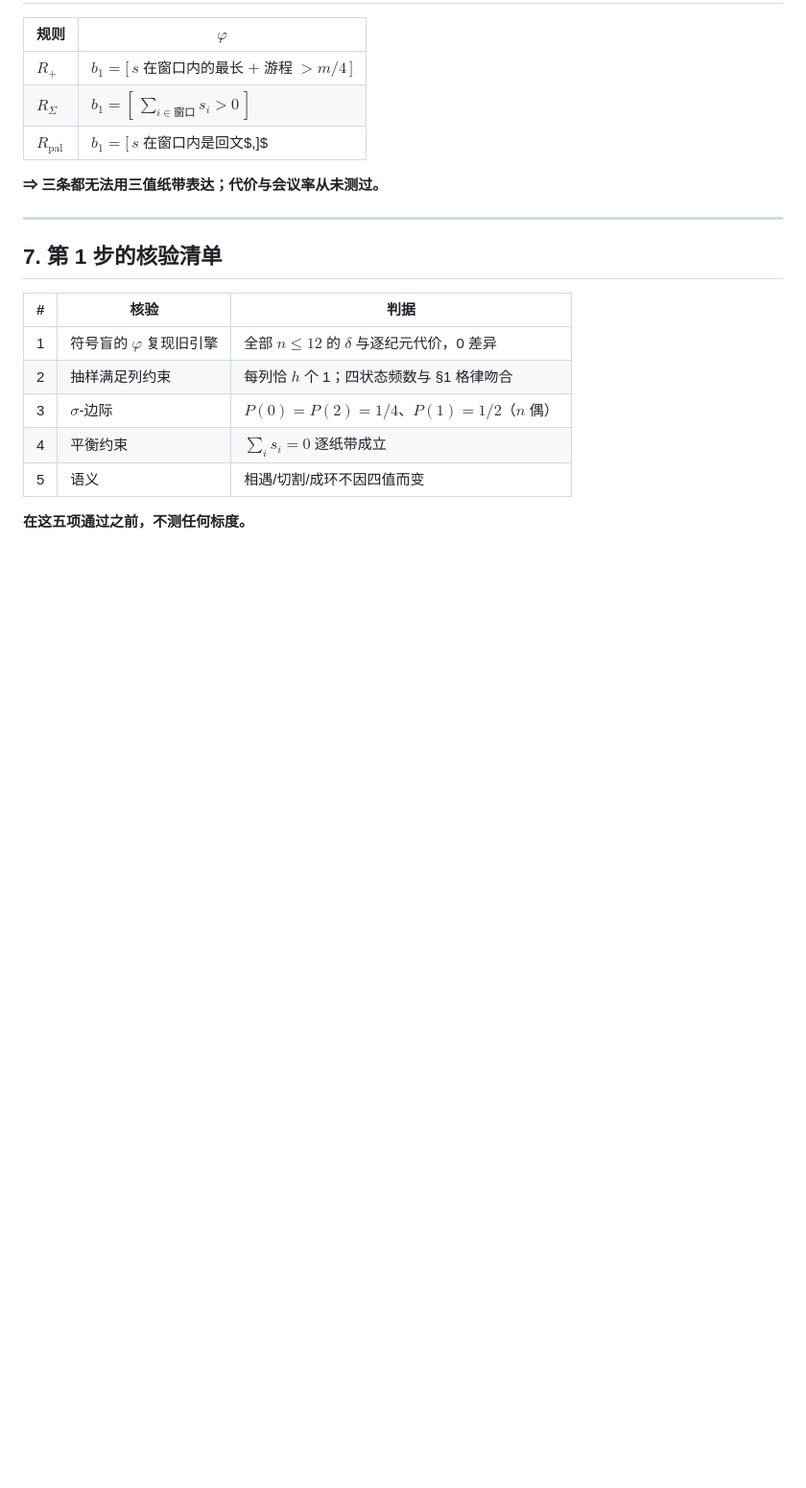
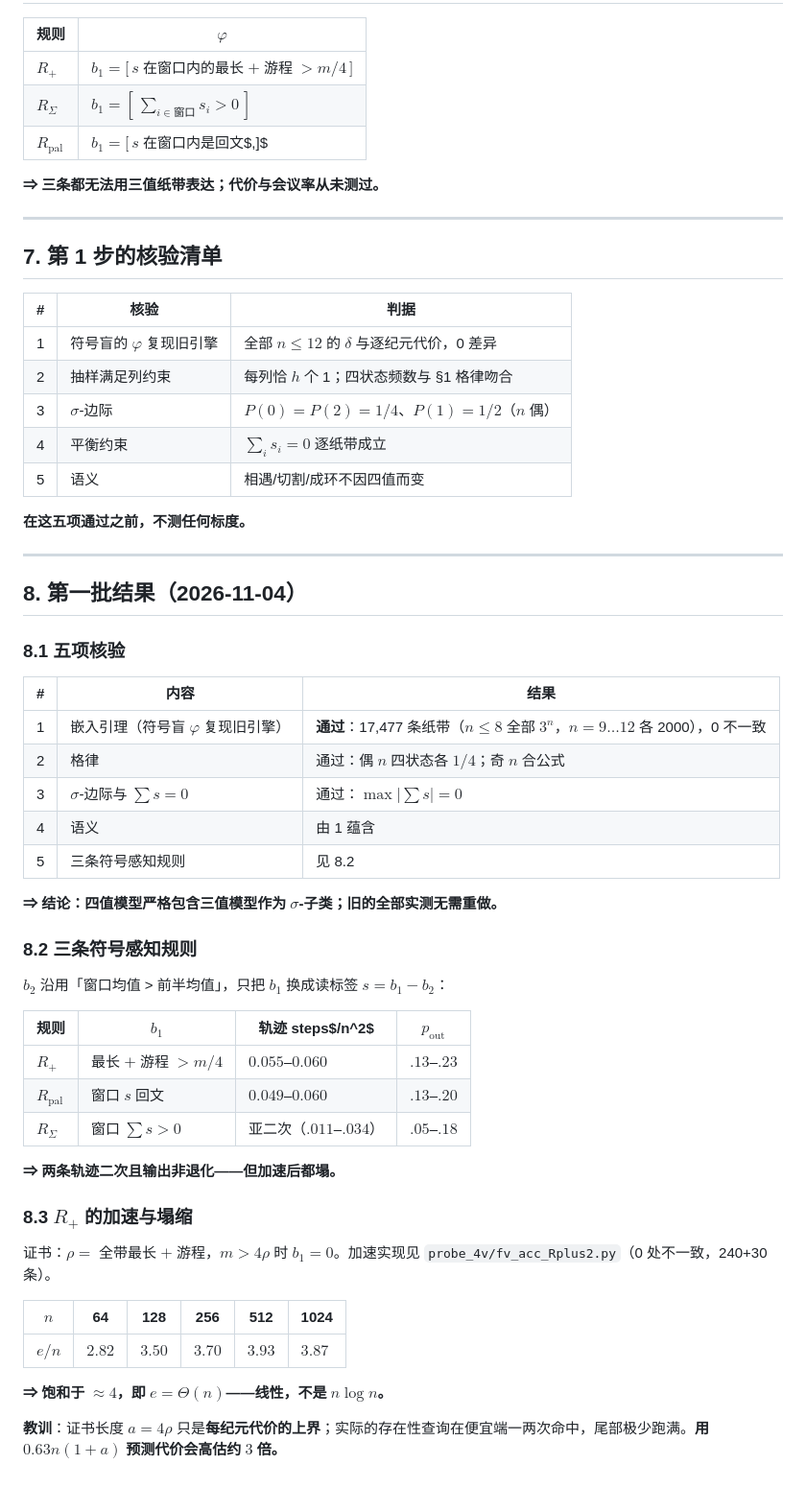
Before and after one commit to peuaza/triangular-window-walk, a Markdown page: FOURVALUED_MODEL.md, the part around the change. Shown at 96% size. GitHub-like rendering; blank space fills up the shorter version.

Commit message:
four-valued: five checks passed; R+ accelerated to linear (e/n saturates at 3.9)

```diff
--- a/FOURVALUED_MODEL.md
+++ b/FOURVALUED_MODEL.md
@@ -98,3 +98,43 @@ $$\sum_i s_i=\sum_i b^{(1)}_i-\sum_i b^{(2)}_i=h-h=0 .$$
 | 5 | 语义 | 相遇/切割/成环不因四值而变 |
 
 **在这五项通过之前，不测任何标度。**
+
+---
+
+## 8. 第一批结果（2026-11-04）
+
+### 8.1 五项核验
+
+| # | 内容 | 结果 |
+|---|---|---|
+| 1 | 嵌入引理（符号盲 $\varphi$ 复现旧引擎） | **通过**：17,477 条纸带（$n\le8$ 全部 $3^n$，$n=9\ldots12$ 各 2000），0 不一致 |
+| 2 | 格律 | 通过：偶 $n$ 四状态各 $1/4$；奇 $n$ 合公式 |
+| 3 | $\sigma$-边际与 $\sum s=0$ | 通过：$\max|\sum s|=0$ |
+| 4 | 语义 | 由 1 蕴含 |
+| 5 | 三条符号感知规则 | 见 8.2 |
+
+**⇒ 结论：四值模型严格包含三值模型作为 $\sigma$-子类；旧的全部实测无需重做。**
+
+### 8.2 三条符号感知规则
+
+$b_2$ 沿用「窗口均值 > 前半均值」，只把 $b_1$ 换成读标签 $s=b_1-b_2$：
+
+| 规则 | $b_1$ | 轨迹 steps$/n^2$ | $p_{\text{out}}$ |
+|---|---|---|---|
+| $R_+$ | 最长 $+$ 游程 $>m/4$ | $0.055$–$0.060$ | $.13$–$.23$ |
+| $R_{\text{pal}}$ | 窗口 $s$ 回文 | $0.049$–$0.060$ | $.13$–$.20$ |
+| $R_\Sigma$ | 窗口 $\sum s>0$ | 亚二次（$.011$–$.034$） | $.05$–$.18$ |
+
+**⇒ 两条轨迹二次且输出非退化——但加速后都塌。**
+
+### 8.3 $R_+$ 的加速与塌缩
+
+证书：$\rho=$ 全带最长 $+$ 游程，$m>4\rho$ 时 $b_1=0$。加速实现见 `probe_4v/fv_acc_Rplus2.py`（0 处不一致，240+30 条）。
+
+| $n$ | 64 | 128 | 256 | 512 | 1024 |
+|---|---|---|---|---|---|
+| $e/n$ | $2.82$ | $3.50$ | $3.70$ | $3.93$ | **$3.87$** |
+
+**⇒ 饱和于 $\approx4$，即 $e=\Theta(n)$——线性，不是 $n\log n$。**
+
+**教训**：证书长度 $a=4\rho$ 只是**每纪元代价的上界**；实际的存在性查询在便宜端一两次命中，尾部极少跑满。**用 $0.63n(1+a)$ 预测代价会高估约 $3$ 倍。**
```
